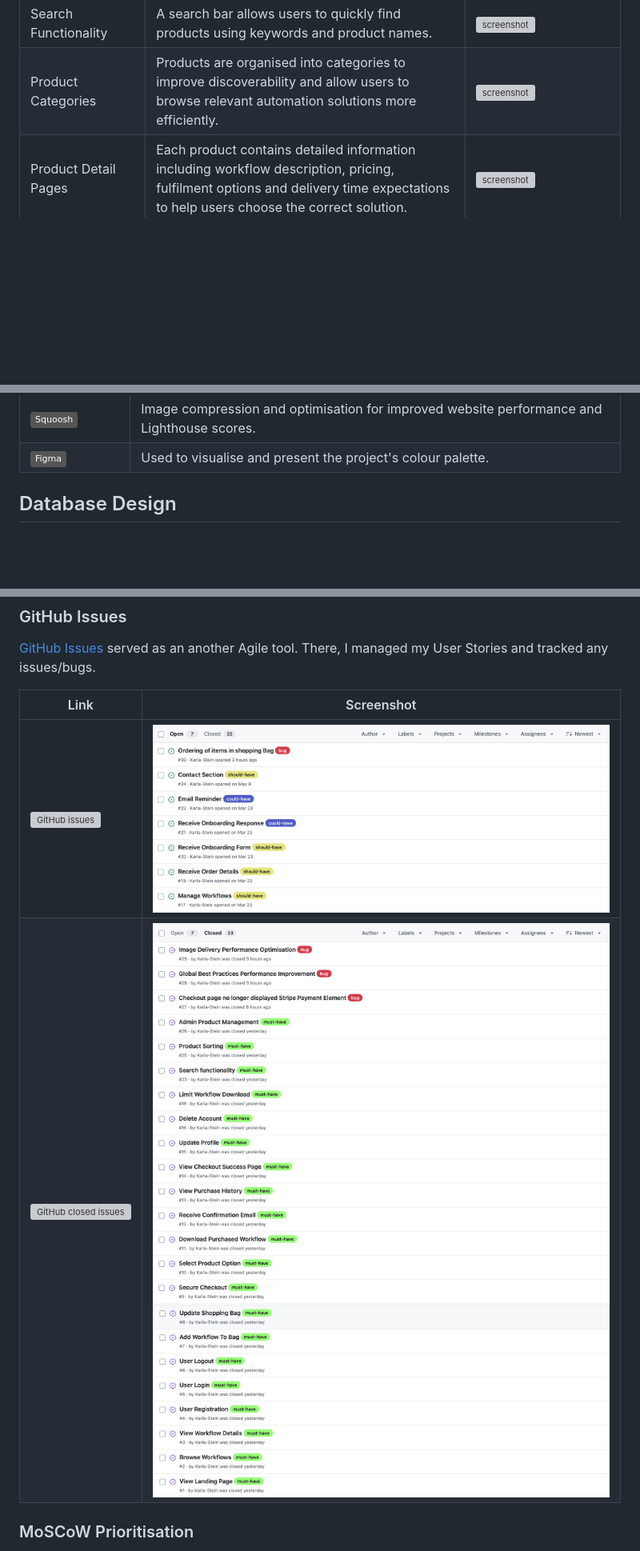
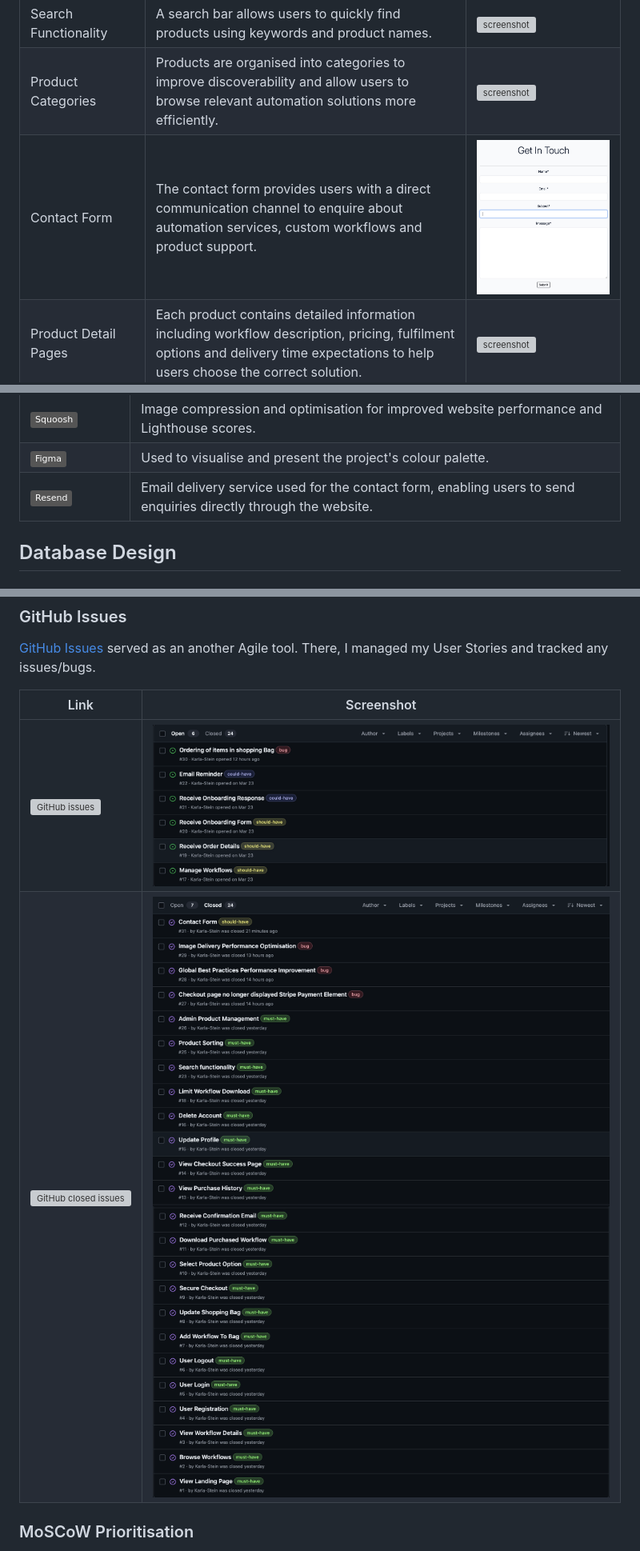
Before and after one commit to Karla-Stein/opsiflow, a Markdown page: README.md, 3 parts joined by grey strips. Shown at 80% size. GitHub-like rendering; pictures changed too: documentation/features/contact-form.jpeg (added), documentation/gh-issues-closed.jpeg, documentation/gh-issues-closed2.jpeg; badges without logos; blank space fills up the shorter version; grey boxes are pictures that could not be loaded.

Commit message:
Update README with contact form documentation

```diff
--- a/README.md
+++ b/README.md
@@ -192,6 +193,7 @@ I've used [Balsamiq](https://balsamiq.com/wireframes) to design my site wirefram
 | Workflow Sorting | Users can sort workflow templates and automation services by criteria such as price, complexity and alphabetical order to quickly locate suitable solutions. | ![screenshot](documentation/features/sorting.jpeg) |
 | Search Functionality | A search bar allows users to quickly find products using keywords and product names. | ![screenshot](documentation/features/searchbar.jpeg) |
 | Product Categories | Products are organised into categories to improve discoverability and allow users to browse relevant automation solutions more efficiently. | ![screenshot](documentation/features/categories.jpeg) |
+| Contact Form | The contact form provides users with a direct communication channel to enquire about automation services, custom workflows and product support. | ![screenshot](documentation/features/contact-form.jpeg) |
 | Product Detail Pages | Each product contains detailed information including workflow description, pricing, fulfilment options and delivery time expectations to help users choose the correct solution. | ![screenshot](documentation/features/product-details.jpeg) |
 | Option Switching | Users can dynamically switch between "DIY template" and “Set Up Service” fulfilment options, as well as "Starter", "Growth" or "Pro" tier options directly within the shopping bag. | ![screenshot](documentation/features/change-option-1.jpeg) ![screenshot](documentation/features/change-option-2.jpeg) |
 | Shopping Bag | Users can remove and update workflow products before checkout. | ![screenshot](documentation/features/bag-edit.jpeg) |
@@ -270,6 +272,7 @@ I've used [Balsamiq](https://balsamiq.com/wireframes) to design my site wirefram
 | [![Notion](https://img.shields.io/badge/Notion-grey?logo=notion&logoColor=white)](https://www.notion.so/) | Project planning, README notes and course-related study notes throughout development. |
 | [![Squoosh](https://img.shields.io/badge/Squoosh-grey?logo=googlechrome&logoColor=white)](https://squoosh.app/) | Image compression and optimisation for improved website performance and Lighthouse scores. |
 | [![Figma](https://img.shields.io/badge/Figma-grey?logo=figma&logoColor=white)](https://www.figma.com/) | Used to visualise and present the project's colour palette. |
+| [![Resend](https://img.shields.io/badge/Resend-grey?logo=resend&logoColor=white)](https://resend.com/) | Email delivery service used for the contact form, enabling users to send enquiries directly through the website. |
 
 
 ## Database Design
```
Also changed, not shown: other parts of README.md (+3 -0 lines).
